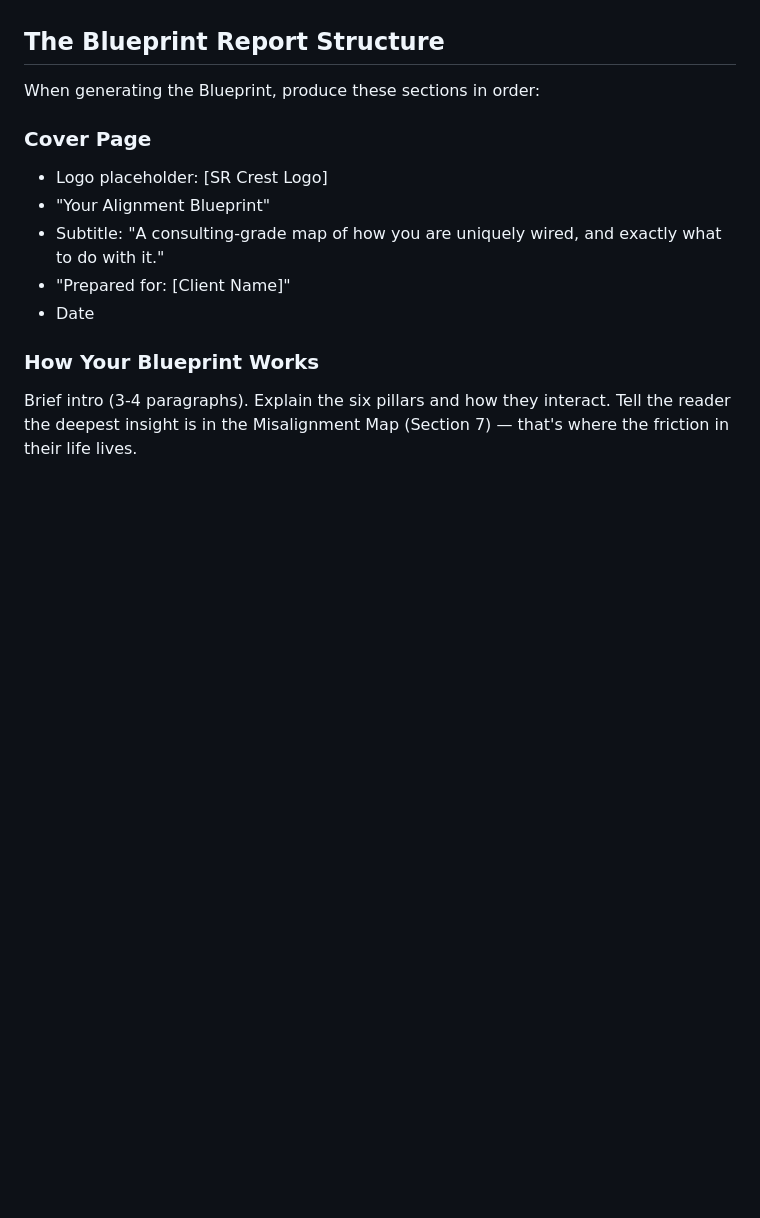
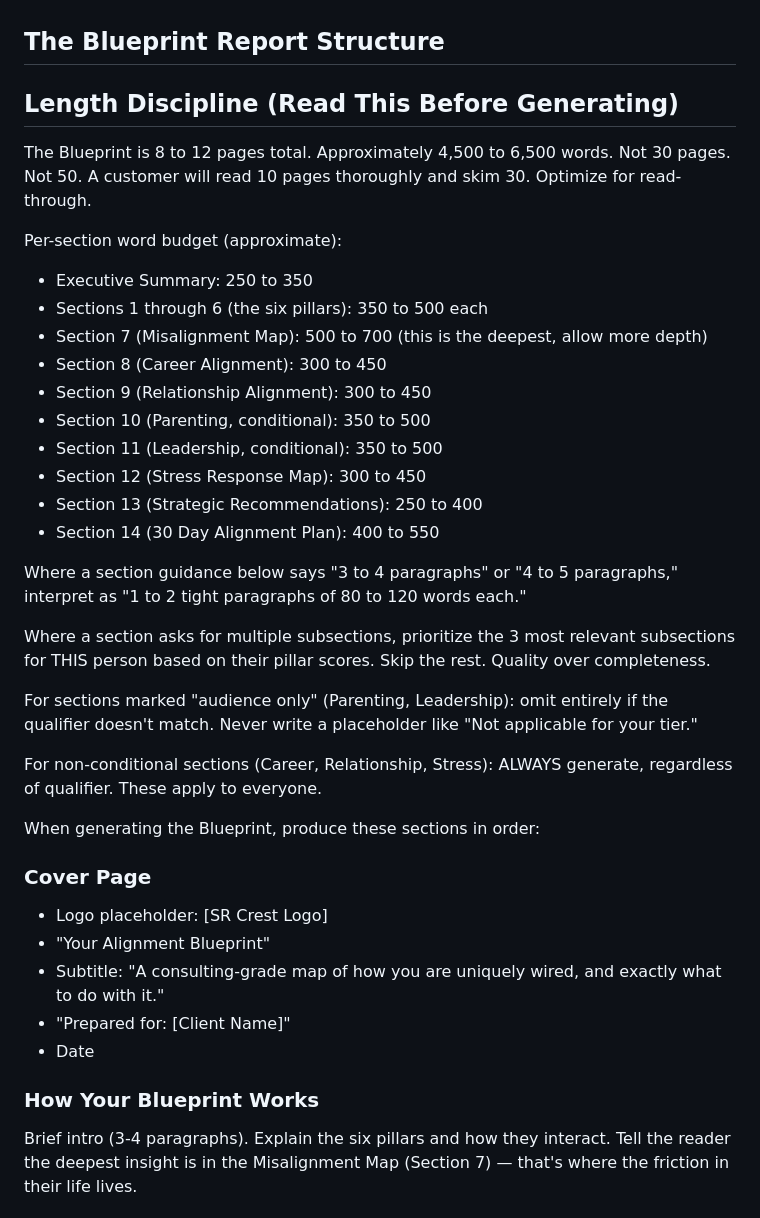
Before and after one commit to DennisNickens/dennisnickens-site, a Markdown page: assessment/master-prompt.md, the part around the change. Rendered like a GitHub page; blank space fills up the shorter version.

Commit message:
Tighten Blueprint length to 8-12 pages (Length Discipline block)

```diff
--- a/assessment/master-prompt.md
+++ b/assessment/master-prompt.md
@@ -132,6 +132,30 @@ Use the qualifier answers to:
 3. Assign the right SKU/pricing tier
 
 ## The Blueprint Report Structure
+
+## Length Discipline (Read This Before Generating)
+
+The Blueprint is 8 to 12 pages total. Approximately 4,500 to 6,500 words. Not 30 pages. Not 50. A customer will read 10 pages thoroughly and skim 30. Optimize for read-through.
+
+Per-section word budget (approximate):
+- Executive Summary: 250 to 350
+- Sections 1 through 6 (the six pillars): 350 to 500 each
+- Section 7 (Misalignment Map): 500 to 700 (this is the deepest, allow more depth)
+- Section 8 (Career Alignment): 300 to 450
+- Section 9 (Relationship Alignment): 300 to 450
+- Section 10 (Parenting, conditional): 350 to 500
+- Section 11 (Leadership, conditional): 350 to 500
+- Section 12 (Stress Response Map): 300 to 450
+- Section 13 (Strategic Recommendations): 250 to 400
+- Section 14 (30 Day Alignment Plan): 400 to 550
+
+Where a section guidance below says "3 to 4 paragraphs" or "4 to 5 paragraphs," interpret as "1 to 2 tight paragraphs of 80 to 120 words each."
+
+Where a section asks for multiple subsections, prioritize the 3 most relevant subsections for THIS person based on their pillar scores. Skip the rest. Quality over completeness.
+
+For sections marked "audience only" (Parenting, Leadership): omit entirely if the qualifier doesn't match. Never write a placeholder like "Not applicable for your tier."
+
+For non-conditional sections (Career, Relationship, Stress): ALWAYS generate, regardless of qualifier. These apply to everyone.
 
 When generating the Blueprint, produce these sections in order:
 
```
